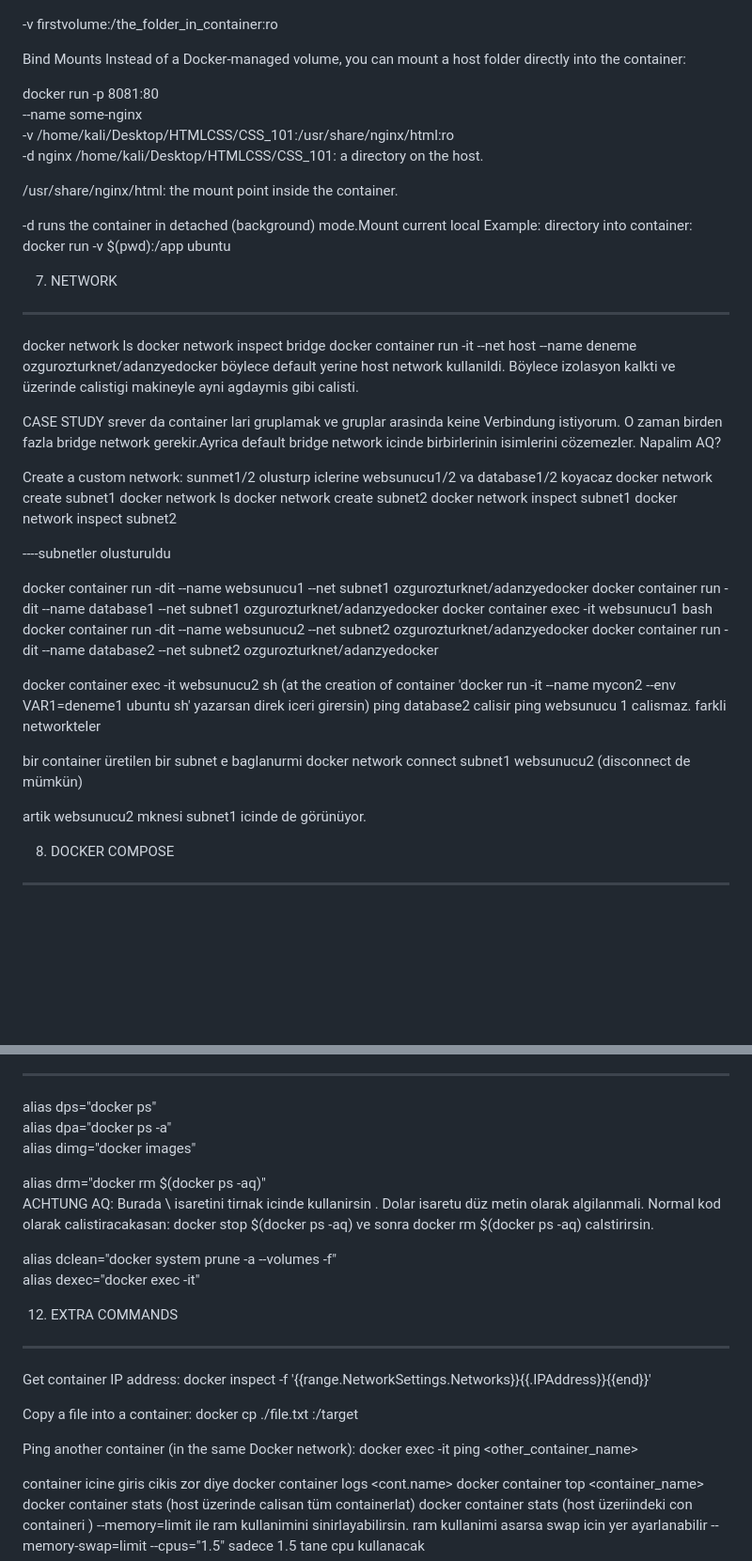
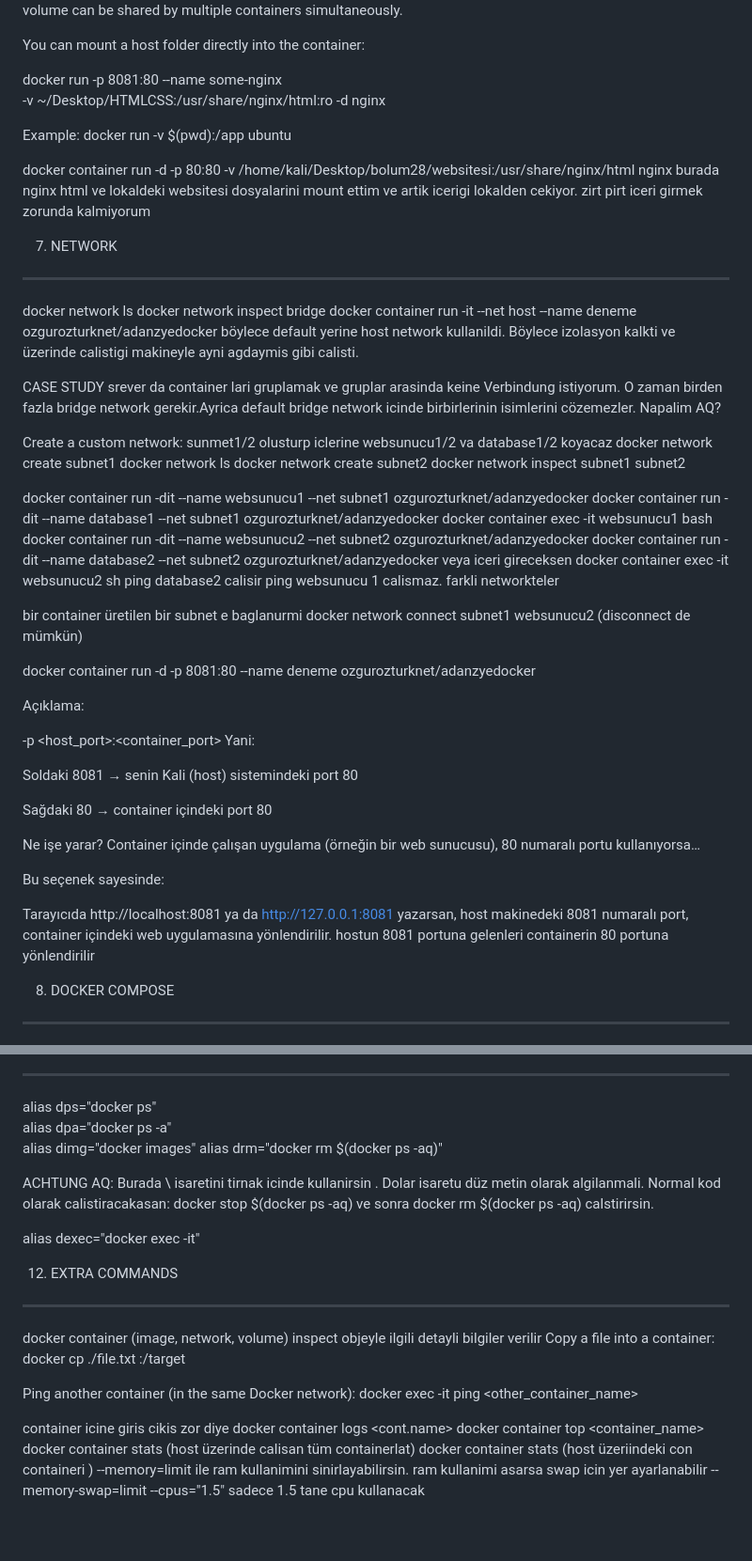
Before and after one commit to enveronderuslu/Docker-Course-Notes, a Markdown page: ilk_notlar.md, 2 parts joined by grey strips. Shown at 94% size. Drawn GitHub-style; blank space fills up the shorter version.

```diff
--- a/ilk_notlar.md
+++ b/ilk_notlar.md
@@ -172,21 +71,14 @@ Deleting and recreating the container won’t delete your data—mounting the sa
 One volume can be shared by multiple containers simultaneously.
 
--v firstvolume:/the_folder_in_container:ro
+You can mount a host folder directly into the container:
 
-Bind Mounts
-Instead of a Docker-managed volume, you can mount a host folder directly into the container:
+docker run -p 8081:80 --name some-nginx \
+-v ~/Desktop/HTMLCSS:/usr/share/nginx/html:ro  -d nginx
 
-docker run -p 8081:80 \
-  --name some-nginx \
-  -v /home/kali/Desktop/HTMLCSS/CSS_101:/usr/share/nginx/html:ro \
-  -d nginx
-/home/kali/Desktop/HTMLCSS/CSS_101: a directory on the host.
+Example: docker run -v $(pwd):/app ubuntu
 
-/usr/share/nginx/html: the mount point inside the container.
-
--d runs the container in detached (background) mode.Mount current local
-Example: directory into container:
-docker run -v $(pwd):/app ubuntu
+docker container run -d -p 80:80 -v  /home/kali/Desktop/bolum28/websitesi:/usr/share/nginx/html nginx
+burada nginx html ve lokaldeki websitesi dosyalarini mount ettim ve artik icerigi lokalden cekiyor. zirt pirt iceri girmek zorunda kalmiyorum
 
 7. NETWORK
 ------------------------------
@@ -203,25 +95,40 @@ sunmet1/2 olusturp iclerine  websunucu1/2 va database1/2 koyacaz
 docker network create subnet1
 docker network ls
 docker network create subnet2
-docker network inspect subnet1
-docker network inspect subnet2
-
-----subnetler olusturuldu
+docker network inspect subnet1  subnet2
 
 docker container run -dit --name  websunucu1 --net subnet1  ozgurozturknet/adanzyedocker
 docker container run -dit --name  database1 --net subnet1  ozgurozturknet/adanzyedocker
 docker container exec -it websunucu1 bash
 docker container run -dit --name  websunucu2 --net subnet2  ozgurozturknet/adanzyedocker
 docker container run -dit --name  database2 --net subnet2  ozgurozturknet/adanzyedocker
-
-docker container exec -it websunucu2 sh (at the creation of container 'docker run -it  --name mycon2  --env VAR1=deneme1 ubuntu sh' yazarsan  direk iceri girersin)
+veya iceri gireceksen
+docker container exec -it websunucu2 sh
 ping database2 calisir
 ping websunucu 1 calismaz. farkli networkteler
 
 bir container üretilen bir subnet e baglanurmi
 docker network connect subnet1 websunucu2 (disconnect de mümkün)
 
-artik websunucu2 mknesi subnet1 icinde de görünüyor.
+
+docker container run -d -p 8081:80 --name  deneme  ozgurozturknet/adanzyedocker
+
+Açıklama:
+
+-p <host_port>:<container_port>
+Yani:
+
+Soldaki 8081 → senin Kali (host) sistemindeki port 80
+
+Sağdaki 80 → container içindeki port 80
+
+Ne işe yarar?
+Container içinde çalışan uygulama (örneğin bir web sunucusu), 80 numaralı portu kullanıyorsa…
+
+Bu seçenek sayesinde:
+
+Tarayıcıda http://localhost:8081 ya da http://127.0.0.1:8081 yazarsan, host makinedeki 8081 numaralı port, container içindeki web uygulamasına yönlendirilir. hostun 8081 portuna gelenleri containerin 80 portuna yönlendirilir
+
 
 8. DOCKER COMPOSE
 ------------------------------
@@ -272,24 +175,20 @@ docker run -it  --name mycon  --env-file /home/kali/envlist  ubuntu sh  Burada b
 alias dps="docker ps"
 alias dpa="docker ps -a"
 alias dimg="docker images"
+alias drm="docker rm \$(docker ps -aq)"
 
-alias drm="docker rm \$(docker ps -aq)"
 ACHTUNG AQ: Burada \ isaretini tirnak icinde kullanirsin . Dolar isaretu düz metin olarak algilanmali. Normal kod olarak calistiracakasan: docker stop $(docker ps -aq)   ve sonra docker rm $(docker ps -aq) calstirirsin.
 
-alias dclean="docker system prune -a --volumes -f"
 alias dexec="docker exec -it"
 
 12. EXTRA COMMANDS
 ------------------------------
-Get container IP address:
-docker inspect -f '{{range.NetworkSettings.Networks}}{{.IPAddress}}{{end}}' <id>
-
+docker container (image, network, volume) inspect <id> objeyle ilgili detayli bilgiler verilir
 Copy a file into a container:
 docker cp ./file.txt <id>:/target
 
 Ping another container (in the same Docker network):
 docker exec -it <id> ping <other_container_name>
-
 
 container icine giris cikis zor diye
 docker container logs <cont.name>
```
Also changed, not shown: other parts of ilk_notlar.md (+8 -113 lines).
